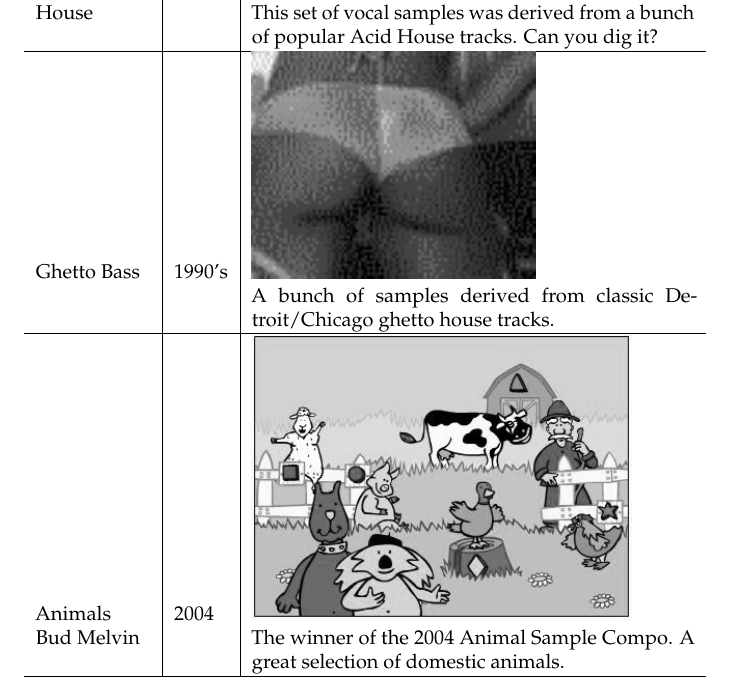
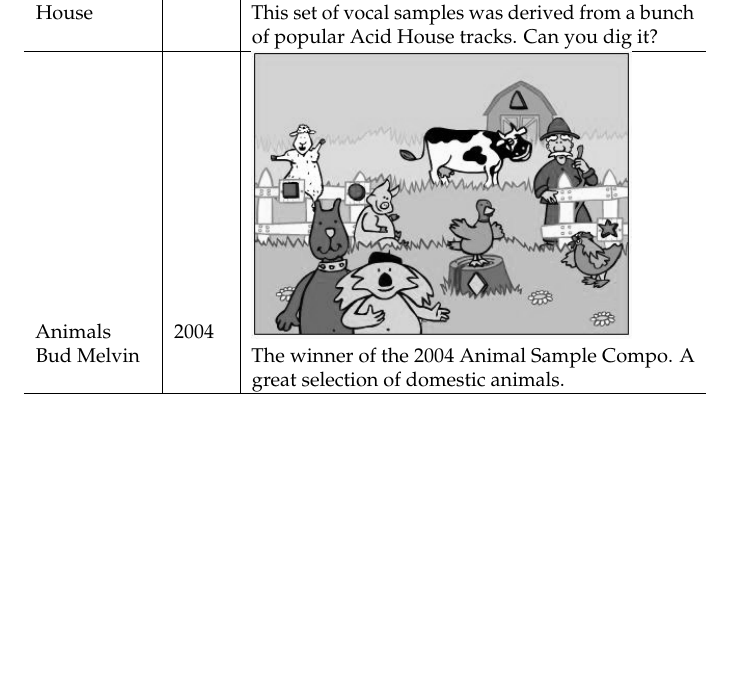
Before and after one commit to jkotlinski/lsdj-doc, a LaTeX thesis (lsdj-manual.tex, which reads kits.tex): part of page 80 of 87, cut so that both start at the same text, the shorter picture padded with empty space. Compiled offline with pdfLaTeX.

Commit message:
removed ghetto kit

```diff
--- a/kits.tex
+++ b/kits.tex
@@ -88,11 +88,7 @@ Acieed House & 1990's &
 \includegraphics[width=3.5cm]{smiley_gray}
 
 This set of vocal samples was derived from a bunch of popular Acid House tracks. Can you dig it? \\
-\hline
-Ghetto Bass & 1990's &
-\includegraphics[width=5.0cm]{booty}
 
-A bunch of samples derived from classic Detroit/Chicago ghetto house tracks.\\
 \hline
 Animals \linebreak Bud Melvin & 2004 &
 \includegraphics[width=6.7cm]{kit-farm}
```
Also changed, not shown: images/booty.png (deleted).
